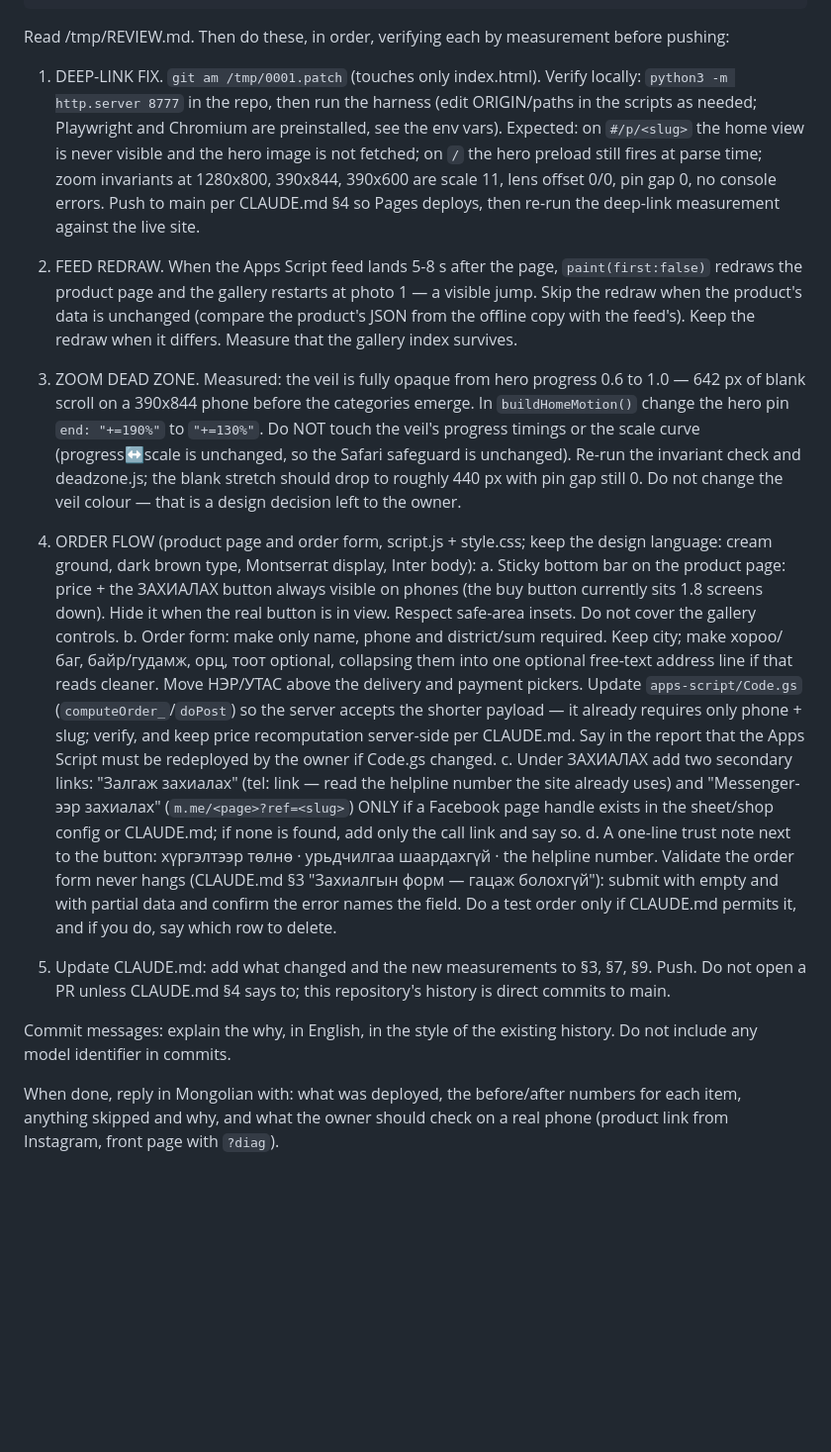
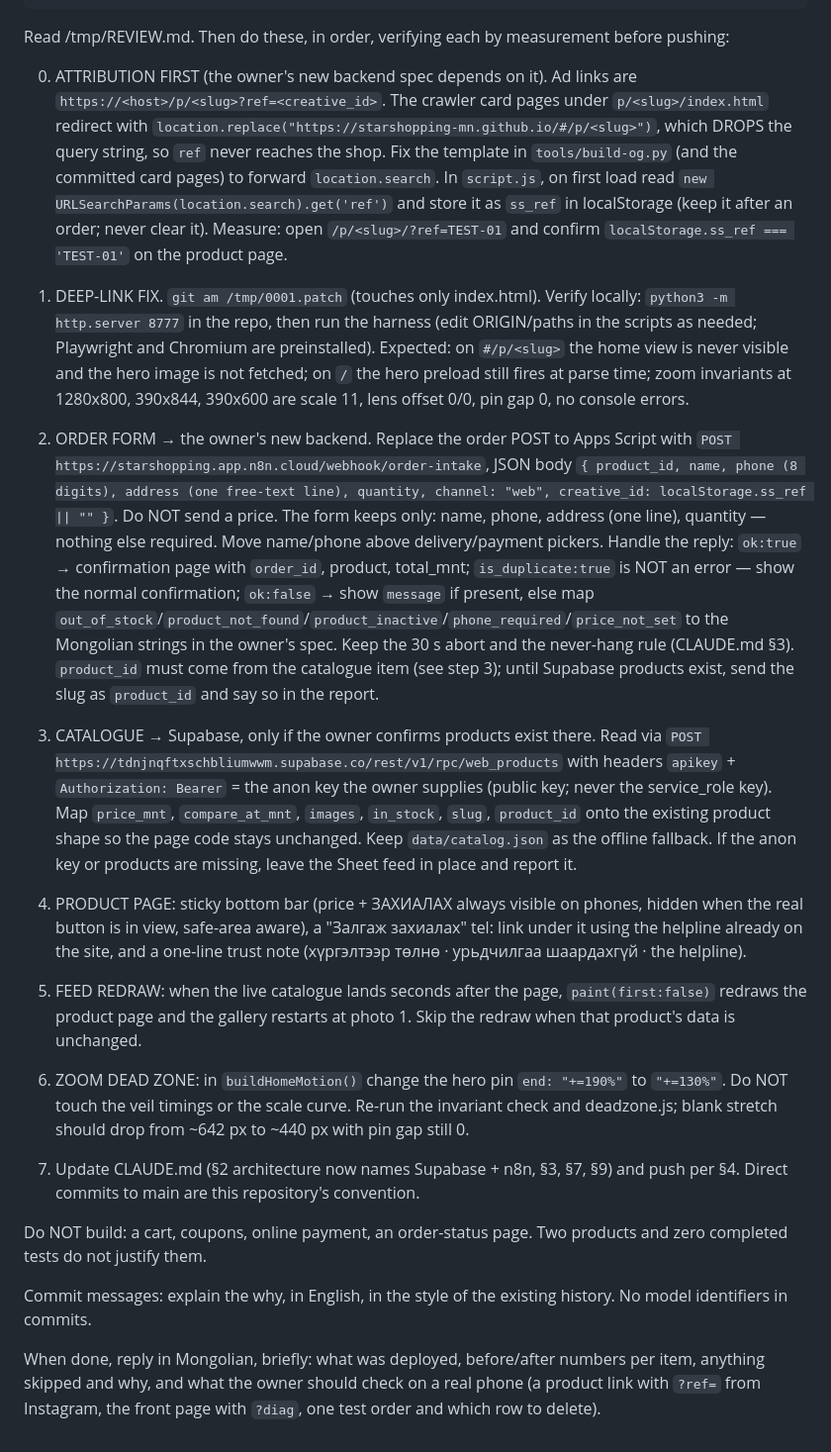
Before and after one commit to ariunboldagency-commits/Starshopping, a Markdown page: HANDOVER/START-PROMPT.md, the part around the change. Shown at 99% size. GitHub-like rendering; blank space fills up the shorter version.

Commit message:
Reorder the live-repo brief around attribution and the new order backend
The owner's backend spec moves orders to an n8n webhook and products to
Supabase, and ties ad attribution to a ?ref= parameter. The crawler card
pages drop the query string when they redirect, so that parameter never
reached the shop; forwarding it comes first. The order form shrinks to the
four fields the webhook takes. A cart stays out of scope.

Co-Authored-By: Claude Fable 5.1 <noreply@anthropic.com>
Claude-Session: https://claude.ai/code/session_0151v9miNtiDjdgTuBcxVmYr

```diff
--- a/HANDOVER/START-PROMPT.md
+++ b/HANDOVER/START-PROMPT.md
@@ -18,21 +18,24 @@ A review was done on 2026-09-08 by measurement. Its report, a ready patch, and t
 
 Read /tmp/REVIEW.md. Then do these, in order, verifying each by measurement before pushing:
 
-1. DEEP-LINK FIX. `git am /tmp/0001.patch` (touches only index.html). Verify locally: `python3 -m http.server 8777` in the repo, then run the harness (edit ORIGIN/paths in the scripts as needed; Playwright and Chromium are preinstalled, see the env vars). Expected: on `#/p/<slug>` the home view is never visible and the hero image is not fetched; on `/` the hero preload still fires at parse time; zoom invariants at 1280x800, 390x844, 390x600 are scale 11, lens offset 0/0, pin gap 0, no console errors. Push to main per CLAUDE.md §4 so Pages deploys, then re-run the deep-link measurement against the live site.
+0. ATTRIBUTION FIRST (the owner's new backend spec depends on it). Ad links are `https://<host>/p/<slug>?ref=<creative_id>`. The crawler card pages under `p/<slug>/index.html` redirect with `location.replace("https://starshopping-mn.github.io/#/p/<slug>")`, which DROPS the query string, so `ref` never reaches the shop. Fix the template in `tools/build-og.py` (and the committed card pages) to forward `location.search`. In `script.js`, on first load read `new URLSearchParams(location.search).get('ref')` and store it as `ss_ref` in localStorage (keep it after an order; never clear it). Measure: open `/p/<slug>/?ref=TEST-01` and confirm `localStorage.ss_ref === 'TEST-01'` on the product page.
 
-2. FEED REDRAW. When the Apps Script feed lands 5-8 s after the page, `paint(first:false)` redraws the product page and the gallery restarts at photo 1 — a visible jump. Skip the redraw when the product's data is unchanged (compare the product's JSON from the offline copy with the feed's). Keep the redraw when it differs. Measure that the gallery index survives.
+1. DEEP-LINK FIX. `git am /tmp/0001.patch` (touches only index.html). Verify locally: `python3 -m http.server 8777` in the repo, then run the harness (edit ORIGIN/paths in the scripts as needed; Playwright and Chromium are preinstalled). Expected: on `#/p/<slug>` the home view is never visible and the hero image is not fetched; on `/` the hero preload still fires at parse time; zoom invariants at 1280x800, 390x844, 390x600 are scale 11, lens offset 0/0, pin gap 0, no console errors.
 
-3. ZOOM DEAD ZONE. Measured: the veil is fully opaque from hero progress 0.6 to 1.0 — 642 px of blank scroll on a 390x844 phone before the categories emerge. In `buildHomeMotion()` change the hero pin `end: "+=190%"` to `"+=130%"`. Do NOT touch the veil's progress timings or the scale curve (progress↔scale is unchanged, so the Safari safeguard is unchanged). Re-run the invariant check and deadzone.js; the blank stretch should drop to roughly 440 px with pin gap still 0. Do not change the veil colour — that is a design decision left to the owner.
+2. ORDER FORM → the owner's new backend. Replace the order POST to Apps Script with `POST https://starshopping.app.n8n.cloud/webhook/order-intake`, JSON body `{ product_id, name, phone (8 digits), address (one free-text line), quantity, channel: "web", creative_id: localStorage.ss_ref || "" }`. Do NOT send a price. The form keeps only: name, phone, address (one line), quantity — nothing else required. Move name/phone above delivery/payment pickers. Handle the reply: `ok:true` → confirmation page with `order_id`, product, total_mnt; `is_duplicate:true` is NOT an error — show the normal confirmation; `ok:false` → show `message` if present, else map `out_of_stock`/`product_not_found`/`product_inactive`/`phone_required`/`price_not_set` to the Mongolian strings in the owner's spec. Keep the 30 s abort and the never-hang rule (CLAUDE.md §3). `product_id` must come from the catalogue item (see step 3); until Supabase products exist, send the slug as `product_id` and say so in the report.
 
-4. ORDER FLOW (product page and order form, script.js + style.css; keep the design language: cream ground, dark brown type, Montserrat display, Inter body):
-   a. Sticky bottom bar on the product page: price + the ЗАХИАЛАХ button always visible on phones (the buy button currently sits 1.8 screens down). Hide it when the real button is in view. Respect safe-area insets. Do not cover the gallery controls.
-   b. Order form: make only name, phone and district/sum required. Keep city; make хороо/баг, байр/гудамж, орц, тоот optional, collapsing them into one optional free-text address line if that reads cleaner. Move НЭР/УТАС above the delivery and payment pickers. Update `apps-script/Code.gs` (`computeOrder_`/`doPost`) so the server accepts the shorter payload — it already requires only phone + slug; verify, and keep price recomputation server-side per CLAUDE.md. Say in the report that the Apps Script must be redeployed by the owner if Code.gs changed.
-   c. Under ЗАХИАЛАХ add two secondary links: "Залгаж захиалах" (tel: link — read the helpline number the site already uses) and "Messenger-ээр захиалах" (`m.me/<page>?ref=<slug>`) ONLY if a Facebook page handle exists in the sheet/shop config or CLAUDE.md; if none is found, add only the call link and say so.
-   d. A one-line trust note next to the button: хүргэлтээр төлнө · урьдчилгаа шаардахгүй · the helpline number.
-   Validate the order form never hangs (CLAUDE.md §3 "Захиалгын форм — гацаж болохгүй"): submit with empty and with partial data and confirm the error names the field. Do a test order only if CLAUDE.md permits it, and if you do, say which row to delete.
+3. CATALOGUE → Supabase, only if the owner confirms products exist there. Read via `POST https://tdnjnqftxschbliumwwm.supabase.co/rest/v1/rpc/web_products` with headers `apikey` + `Authorization: Bearer` = the anon key the owner supplies (public key; never the service_role key). Map `price_mnt`, `compare_at_mnt`, `images`, `in_stock`, `slug`, `product_id` onto the existing product shape so the page code stays unchanged. Keep `data/catalog.json` as the offline fallback. If the anon key or products are missing, leave the Sheet feed in place and report it.
 
-5. Update CLAUDE.md: add what changed and the new measurements to §3, §7, §9. Push. Do not open a PR unless CLAUDE.md §4 says to; this repository's history is direct commits to main.
+4. PRODUCT PAGE: sticky bottom bar (price + ЗАХИАЛАХ always visible on phones, hidden when the real button is in view, safe-area aware), a "Залгаж захиалах" tel: link under it using the helpline already on the site, and a one-line trust note (хүргэлтээр төлнө · урьдчилгаа шаардахгүй · the helpline).
 
-Commit messages: explain the why, in English, in the style of the existing history. Do not include any model identifier in commits.
+5. FEED REDRAW: when the live catalogue lands seconds after the page, `paint(first:false)` redraws the product page and the gallery restarts at photo 1. Skip the redraw when that product's data is unchanged.
 
-When done, reply in Mongolian with: what was deployed, the before/after numbers for each item, anything skipped and why, and what the owner should check on a real phone (product link from Instagram, front page with `?diag`).
+6. ZOOM DEAD ZONE: in `buildHomeMotion()` change the hero pin `end: "+=190%"` to `"+=130%"`. Do NOT touch the veil timings or the scale curve. Re-run the invariant check and deadzone.js; blank stretch should drop from ~642 px to ~440 px with pin gap still 0.
+
+7. Update CLAUDE.md (§2 architecture now names Supabase + n8n, §3, §7, §9) and push per §4. Direct commits to main are this repository's convention.
+
+Do NOT build: a cart, coupons, online payment, an order-status page. Two products and zero completed tests do not justify them.
+
+Commit messages: explain the why, in English, in the style of the existing history. No model identifiers in commits.
+
+When done, reply in Mongolian, briefly: what was deployed, before/after numbers per item, anything skipped and why, and what the owner should check on a real phone (a product link with `?ref=` from Instagram, the front page with `?diag`, one test order and which row to delete).
```
